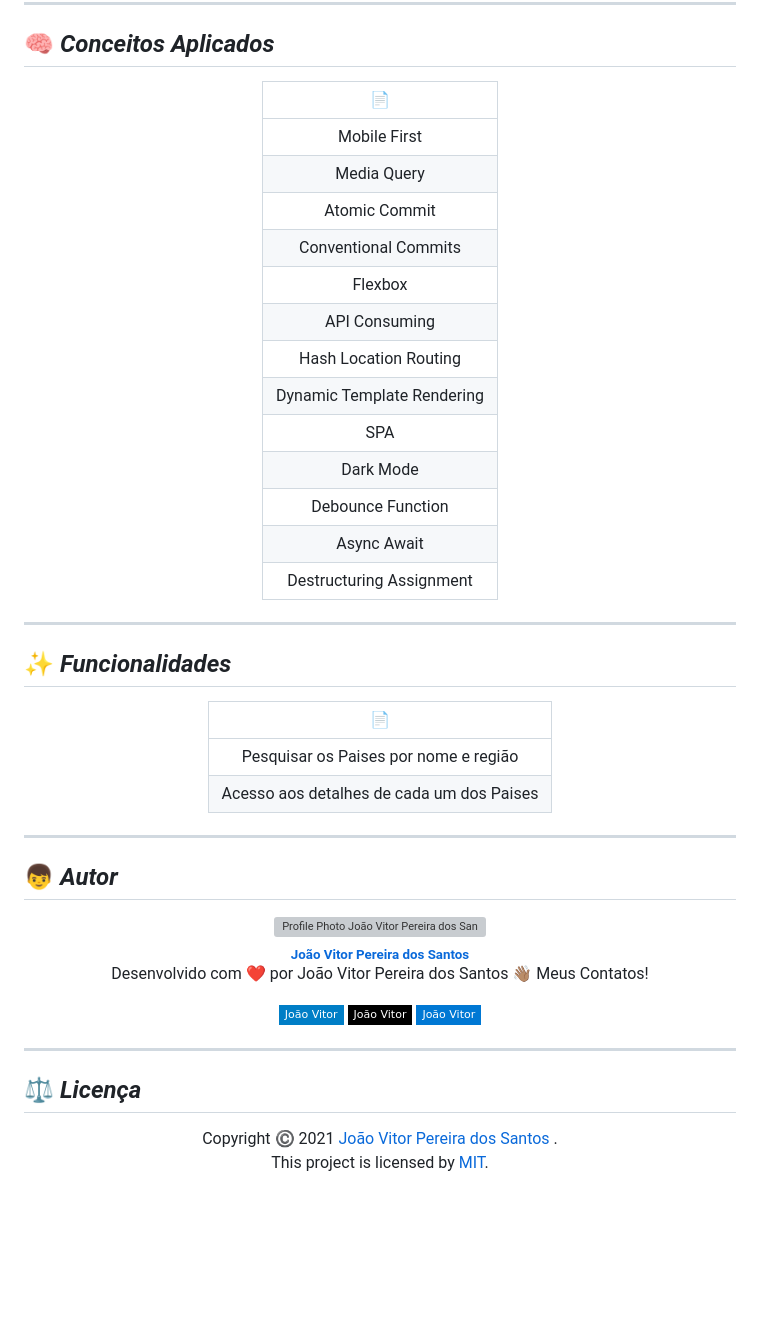
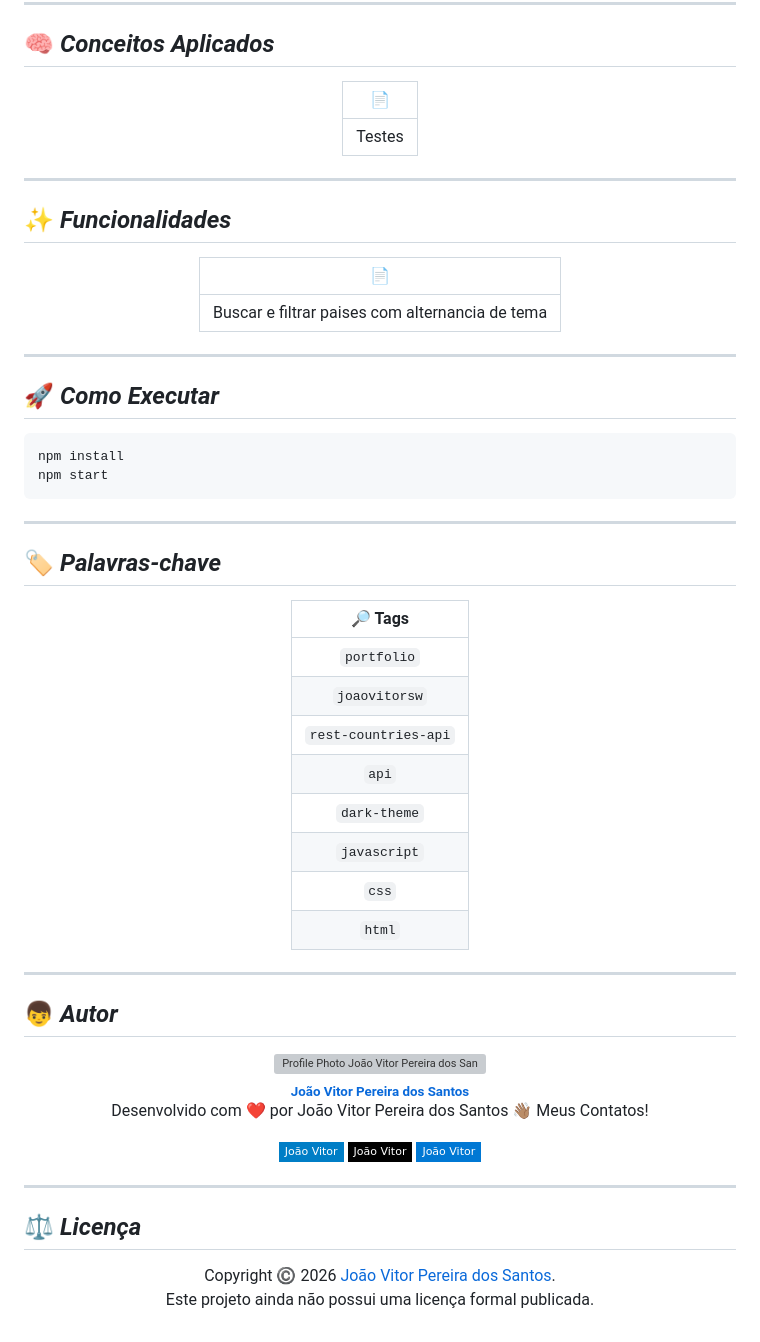
Before and after one commit to Joaovitorsw/rest-countries-api-with-color-theme-switcher, a Markdown page: README.md, the part around one of its changes. Rendered like a GitHub page; badges without logos; blank space fills up the shorter version; grey boxes are pictures that could not be loaded.

Commit message:
docs: update project README

````diff
--- a/README.md
+++ b/README.md
@@ -127,21 +78,9 @@ $ yarn start
 
 <div align="center">
 
-|      :page_facing_up:      |
-| :------------------------: |
-|        Mobile First        |
-|        Media Query         |
-|       Atomic Commit        |
-|    Conventional Commits    |
-|          Flexbox           |
-|       API Consuming        |
-|   Hash Location Routing    |
-| Dynamic Template Rendering |
-|            SPA             |
-|         Dark Mode          |
-|     Debounce Function      |
-|        Async Await         |
-|  Destructuring Assignment  |
+|  :page_facing_up:  |
+| :----------------: |
+| Testes |
 
 </div>
 
@@ -151,10 +90,37 @@ $ yarn start
 
 <div align="center">
 
-|             :page_facing_up:              |
-| :---------------------------------------: |
-|   Pesquisar os Paises por nome e região   |
-| Acesso aos detalhes de cada um dos Paises |
+|                     :page_facing_up:                      |
+| :-------------------------------------------------------: |
+| Buscar e filtrar paises com alternancia de tema |
+
+</div>
+
+---
+
+## :rocket: _Como Executar_
+
+```bash
+npm install
+npm start
+```
+
+---
+
+## :label: _Palavras-chave_
+
+<div align="center">
+
+| :mag_right: Tags |
+| :---------------: |
+| `portfolio` |
+| `joaovitorsw` |
+| `rest-countries-api` |
+| `api` |
+| `dark-theme` |
+| `javascript` |
+| `css` |
+| `html` |
 
 </div>
 
@@ -184,7 +150,7 @@ Desenvolvido com ❤️ por João Vitor Pereira dos Santos 👋🏽 Meus Contato
 
 <div align="center">
 
-Copyright ©️ 2021 [João Vitor Pereira dos Santos ](https://github.com/Joaovitorsw).<br />
-This project is licensed by [MIT](./LICENSE).
+Copyright ©️ 2026 [João Vitor Pereira dos Santos](https://github.com/Joaovitorsw).<br />
+Este projeto ainda não possui uma licença formal publicada.
 
 </div>
````
Also changed, not shown: other parts of README.md (+14 -63 lines).
